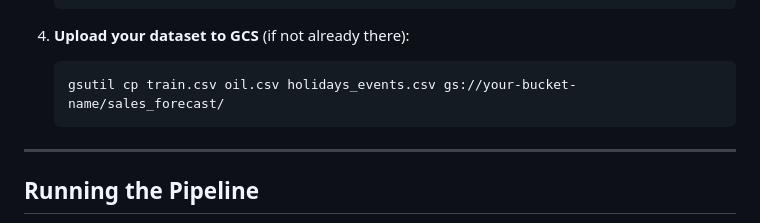
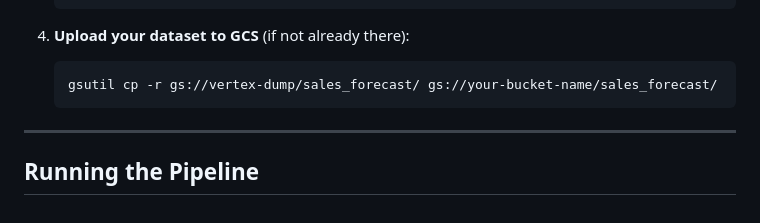
Before and after one commit to xavierprasetyo/mlops-on-gcp-sample, a Markdown page: direct_pipeline/README.md, the part around the change. GitHub-like rendering.

````diff
--- a/direct_pipeline/README.md
+++ b/direct_pipeline/README.md
@@ -94,7 +94,7 @@ The final forecast CSV is written to `gs://<BUCKET>/batch_predictions/latest_for
 4. **Upload your dataset to GCS** (if not already there):
 
    ```bash
-   gsutil cp train.csv oil.csv holidays_events.csv gs://your-bucket-name/sales_forecast/
+   gsutil cp -r gs://vertex-dump/sales_forecast/ gs://your-bucket-name/sales_forecast/
    ```
 
 ---
````
